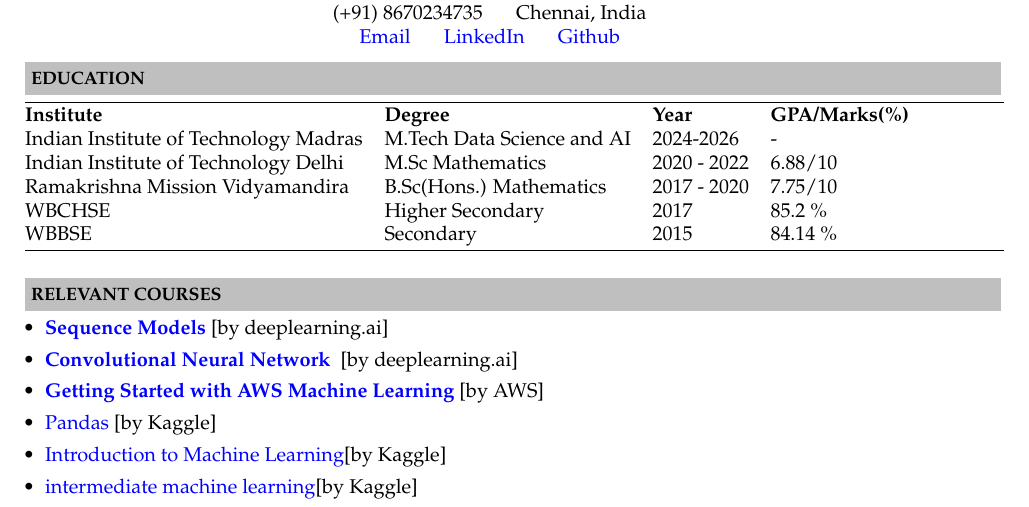
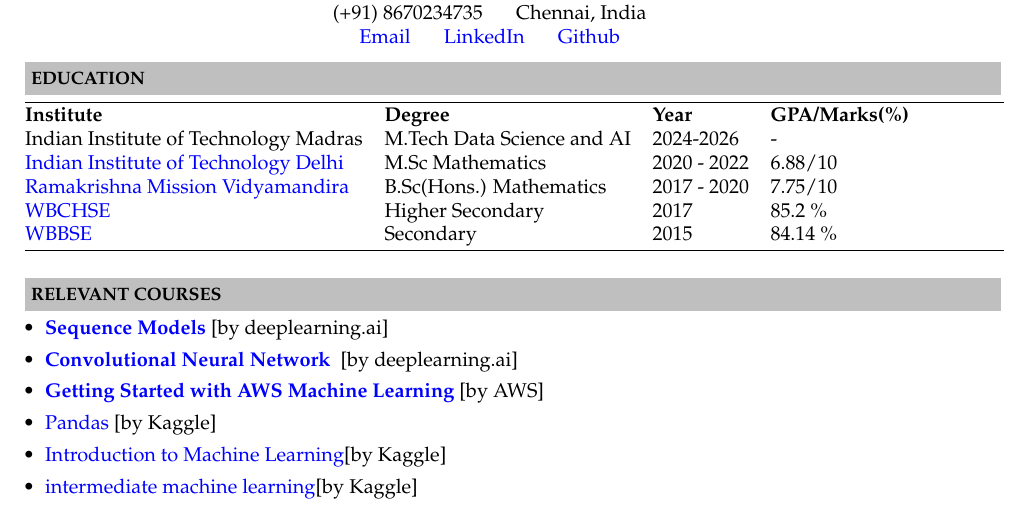
Before and after one commit to soumitrapy/resume, a LaTeX document (main.tex): part of the page, cut so that both start at the same text. Compiled offline with pdfLaTeX.

Commit message:
commit 3

```diff
--- a/main.tex
+++ b/main.tex
@@ -74,10 +74,10 @@
 \indent \begin{tabular}{ l @{\hskip 0.15in} l @{\hskip 0.15in} l @{\hskip 0.15in} l @{\hskip 0.15in} }
 \noindent \textbf{Institute} & \textbf{Degree} & \textbf{Year} & \textbf{GPA/Marks(\%)}\\
 Indian Institute of Technology Madras & M.Tech Data Science and AI & 2024-2026 & -\\
-Indian Institute of Technology Delhi & M.Sc Mathematics & 2020 - 2022 & 6.88/10\\
-Ramakrishna Mission Vidyamandira & B.Sc(Hons.) Mathematics & 2017 - 2020 & 7.75/10\\
-WBCHSE & Higher Secondary & 2017 & 85.2 \% \\
-WBBSE & Secondary & 2015 & 84.14 \% \\
+\href{https://github.com/soumitrapy/resume/blob/main/docs/transcript_original.pdf}{Indian Institute of Technology Delhi} & M.Sc Mathematics & 2020 - 2022 & 6.88/10\\
+\href{https://github.com/soumitrapy/resume/blob/main/docs/cons_marksheet.pdf}{Ramakrishna Mission Vidyamandira} & B.Sc(Hons.) Mathematics & 2017 - 2020 & 7.75/10\\
+\href{https://github.com/soumitrapy/resume/blob/main/docs/hs.pdf}{WBCHSE} & Higher Secondary & 2017 & 85.2 \% \\
+\href{https://github.com/soumitrapy/resume/blob/main/docs/secondary.pdf}{WBBSE} & Secondary & 2015 & 84.14 \% \\
 
 \end{tabular}
 \\
```
Also changed, not shown: docs/secondary.pdf (added), main.pdf.
